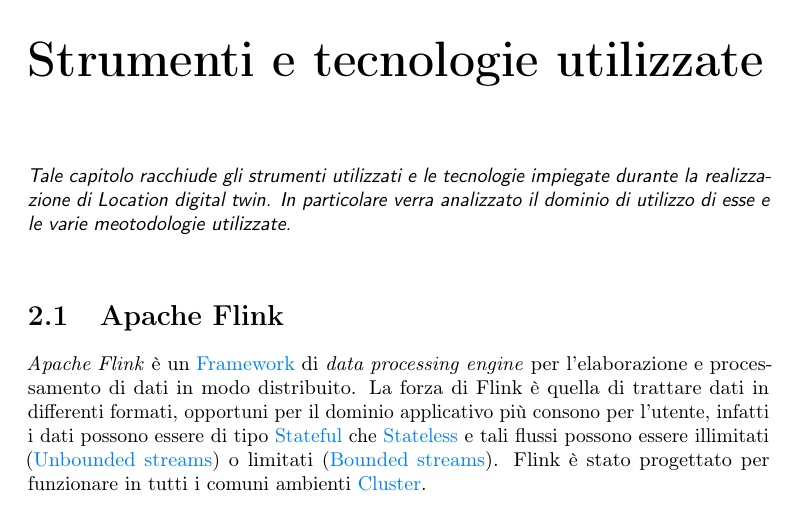
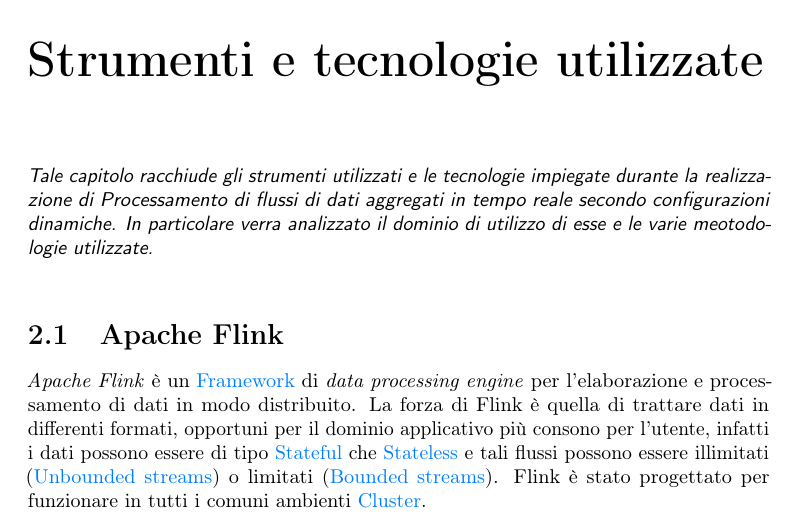
Before and after one commit to nicomanto/Tesi-triennale, a LaTeX thesis (tesi.tex, which reads tesi-config.tex): part of page 15 of 45, cut so that both start at the same text. Compiled offline with pdfLaTeX.

Commit message:
#6 - change title

```diff
--- a/tesi-config.tex
+++ b/tesi-config.tex
@@ -14,7 +14,7 @@
 % Autore
 \newcommand{\myName}{Niccolò Mantovani}
 \newcommand{\myMatr}{1187325}
-\newcommand{\myTitle}{Location digital twin}
+\newcommand{\myTitle}{Processamento di flussi di dati aggregati in tempo reale secondo configurazioni dinamiche}
 
 % Tipo di tesi
 \newcommand{\myDegree}{Tesi di laurea}
```
Also changed, not shown: 1 other file.
